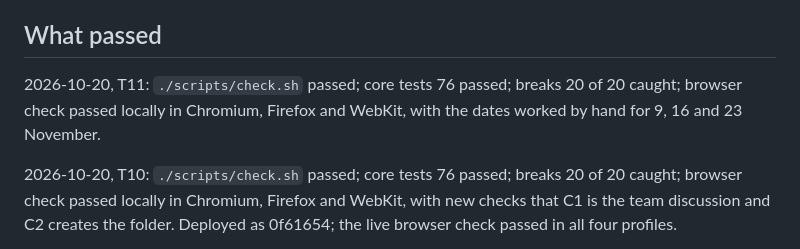
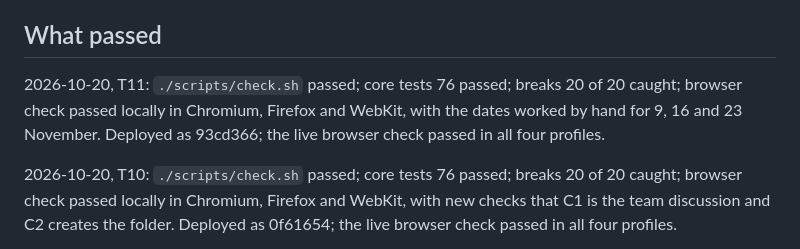
Before and after one commit to sgilson7/cis110-game-lab, a Markdown page: HANDOFF.md, the part around the change. GitHub-like rendering.

Commit message:
Handoff: T11 deployed and checked live
Co-Authored-By: Claude Opus 5.5 (1M context) <noreply@anthropic.com>

```diff
--- a/HANDOFF.md
+++ b/HANDOFF.md
@@ -69,7 +69,7 @@ Page: three small decisions in the first `app.js` (R2.4), moved to the core. Cop
 
 ## What passed
 
-2026-10-20, T11: `./scripts/check.sh` passed; core tests 76 passed; breaks 20 of 20 caught; browser check passed locally in Chromium, Firefox and WebKit, with the dates worked by hand for 9, 16 and 23 November.
+2026-10-20, T11: `./scripts/check.sh` passed; core tests 76 passed; breaks 20 of 20 caught; browser check passed locally in Chromium, Firefox and WebKit, with the dates worked by hand for 9, 16 and 23 November. Deployed as 93cd366; the live browser check passed in all four profiles.
 
 2026-10-20, T10: `./scripts/check.sh` passed; core tests 76 passed; breaks 20 of 20 caught; browser check passed locally in Chromium, Firefox and WebKit, with new checks that C1 is the team discussion and C2 creates the folder. Deployed as 0f61654; the live browser check passed in all four profiles.
 
```
